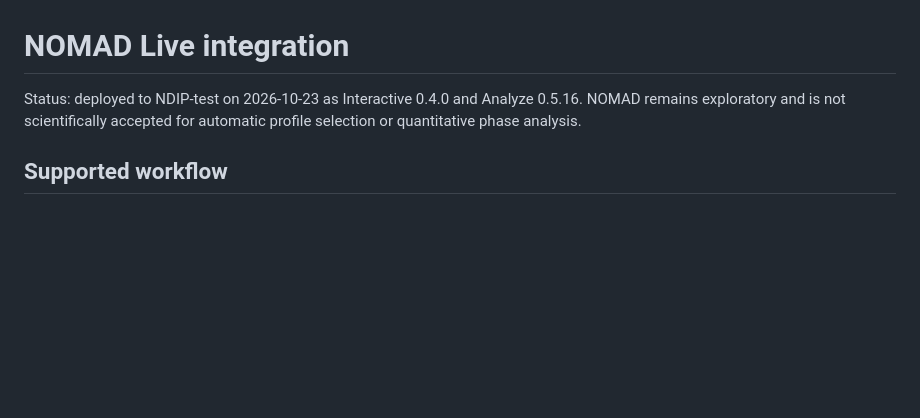
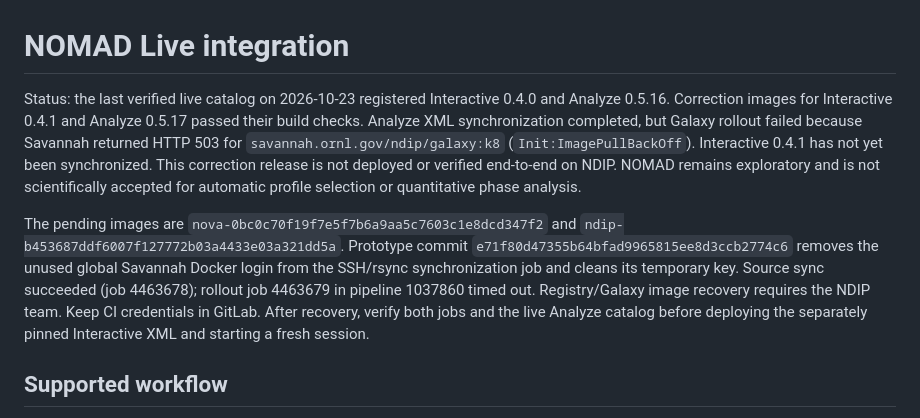
Before and after one commit to LalitYadav07/Impurity_detection_GSAS_ver6, a Markdown page: docs/nomad_integration.md, the part around the change. Rendered like a GitHub page; blank space fills up the shorter version.

Commit message:
Record the pending NOMAD correction rollout and Galaxy registry blocker

```diff
--- a/docs/nomad_integration.md
+++ b/docs/nomad_integration.md
@@ -1,8 +1,23 @@
 # NOMAD Live integration
 
-Status: deployed to NDIP-test on 2026-10-23 as Interactive 0.4.0 and Analyze
-0.5.16. NOMAD remains exploratory and is not scientifically accepted for
+Status: the last verified live catalog on 2026-10-23 registered Interactive
+0.4.0 and Analyze 0.5.16. Correction images for Interactive 0.4.1 and Analyze
+0.5.17 passed their build checks. Analyze XML synchronization completed, but
+Galaxy rollout failed because Savannah returned HTTP 503 for
+`savannah.ornl.gov/ndip/galaxy:k8` (`Init:ImagePullBackOff`). Interactive 0.4.1
+has not yet been synchronized. This correction release is not deployed or
+verified end-to-end on NDIP. NOMAD remains exploratory and is not scientifically accepted for
 automatic profile selection or quantitative phase analysis.
+
+The pending images are `nova-0bc0c70f19f7e5f7b6a9aa5c7603c1e8dcd347f2` and
+`ndip-b453687ddf6007f127772b03a4433e03a321dd5a`. Prototype commit
+`e71f80d47355b64bfad9965815ee8d3ccb2774c6` removes the unused global Savannah
+Docker login from the SSH/rsync synchronization job and cleans its temporary
+key. Source sync succeeded (job 4463678); rollout job 4463679 in pipeline
+1037860 timed out. Registry/Galaxy image recovery requires the NDIP team.
+Keep CI credentials in GitLab. After recovery, verify both jobs and the live
+Analyze catalog before deploying the separately pinned Interactive XML and
+starting a fresh session.
 
 ## Supported workflow
 
```
